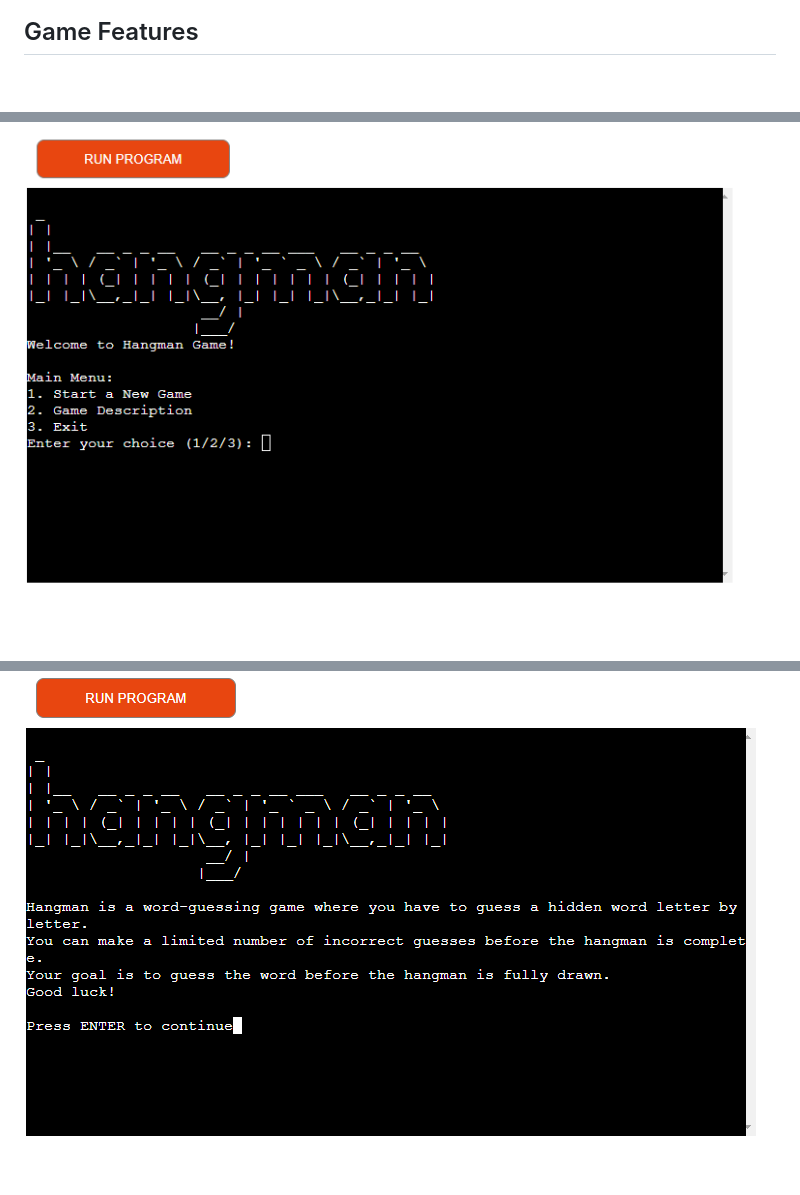
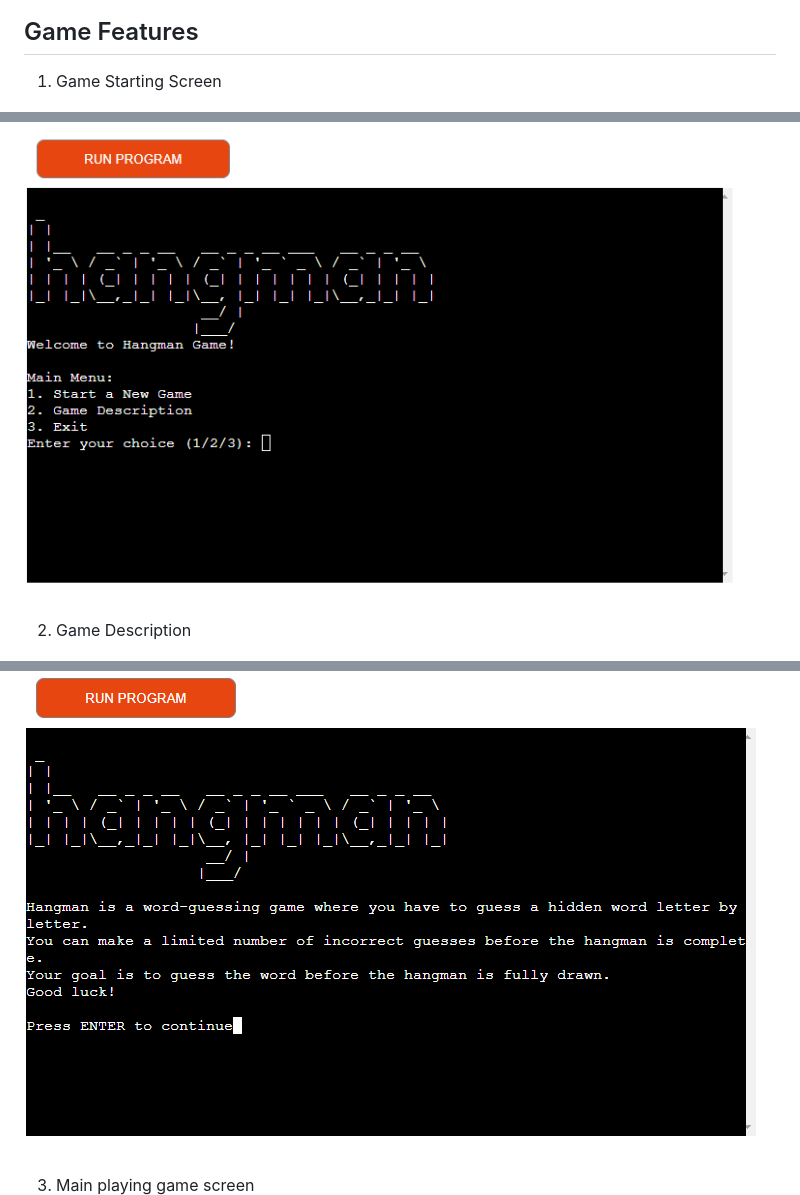
Before and after one commit to AbdulSyed05/Hang-Man, a Markdown page: README.md, 3 parts joined by grey strips. Drawn GitHub-style; blank space fills up the shorter version.

Commit message:
Add Game features heading

```diff
--- a/README.md
+++ b/README.md
@@ -99,9 +99,13 @@ Hangman is a game that tests your vocabulary and word recognition skills while p
 ![Wireframe Python Terminal game](documentation/Wireframe.png)
 
 ## Game Features
+1. Game Starting Screen
 
 ![Game Starting Screen](documentation/game-starting%20screen.png)
 
+2. Game Description
+
 ![Game Description Screen](documentation/game-description.png)
 
+3. Main playing game screen
 ![Game Playing Screen](documentation/playing-game.png)
```
Also changed, not shown: other parts of README.md (+2 -0 lines).
